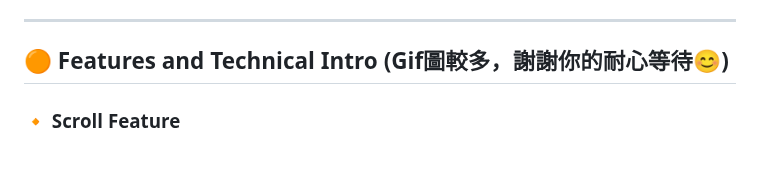
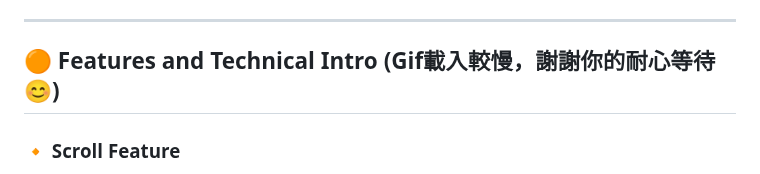
Before and after one commit to GgnoHuang/wehelp-project, a Markdown page: README.md, the part around the change. Rendered like a GitHub page.

```diff
--- a/README.md
+++ b/README.md
@@ -30,7 +30,7 @@ Link: [Click](http://54.65.60.124:3000/)
 - Create an **`Ubuntu`**-based **`Amazon EC2`** instance and deploy the project to it, then associate an **`Elastic IP`** with the instance for stable external access.
 
 ---
-## 🟠 Features and Technical Intro (Gif圖較多，謝謝你的耐心等待😊)
+## 🟠 Features and Technical Intro (Gif載入較慢，謝謝你的耐心等待😊)
 
 ### **🔸 Scroll Feature**
 <img src="https://github.com/GgnoHuang/wehelp-project/blob/main/static/IMAGES/fetch.gif?raw=true" width="600">
```
